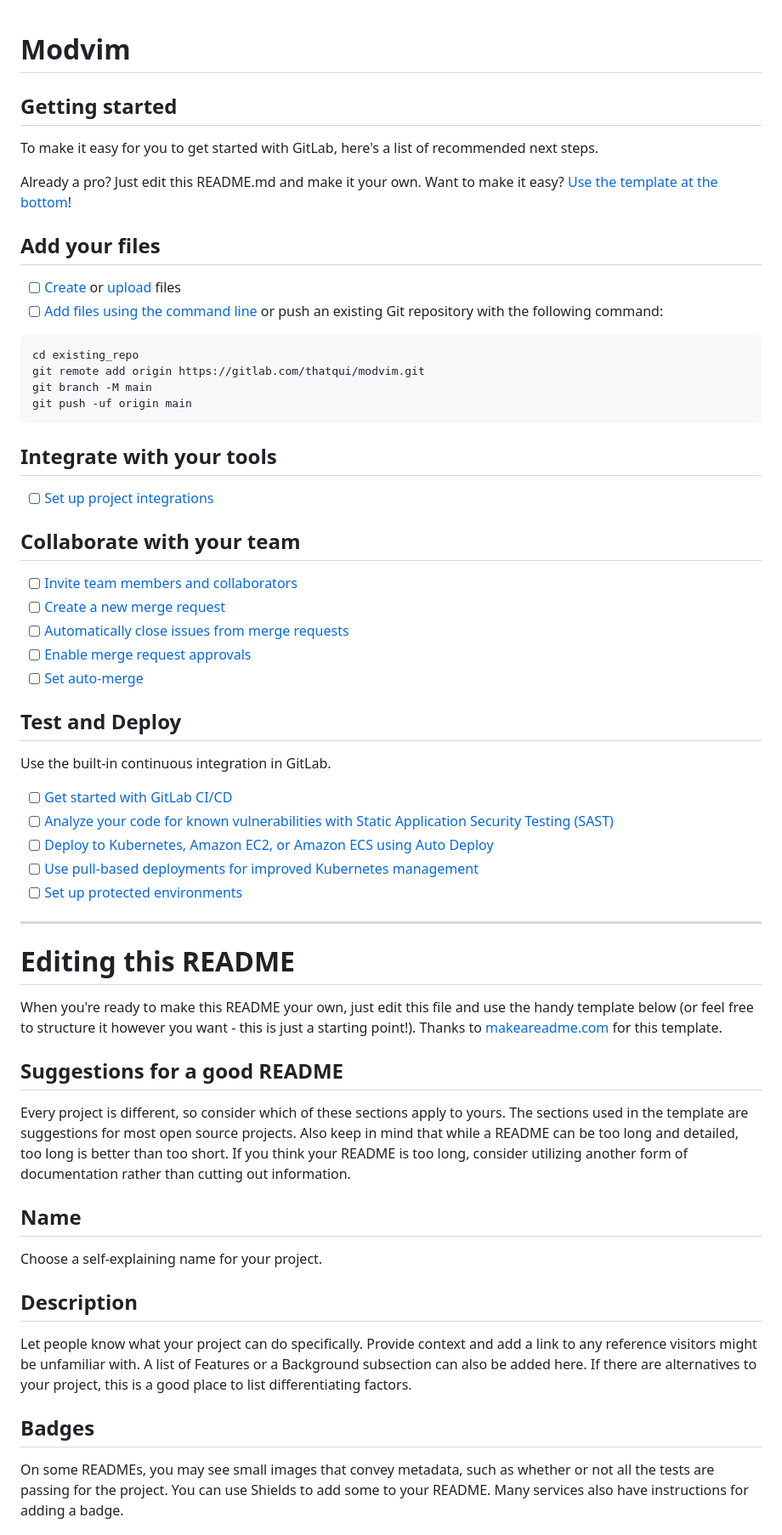
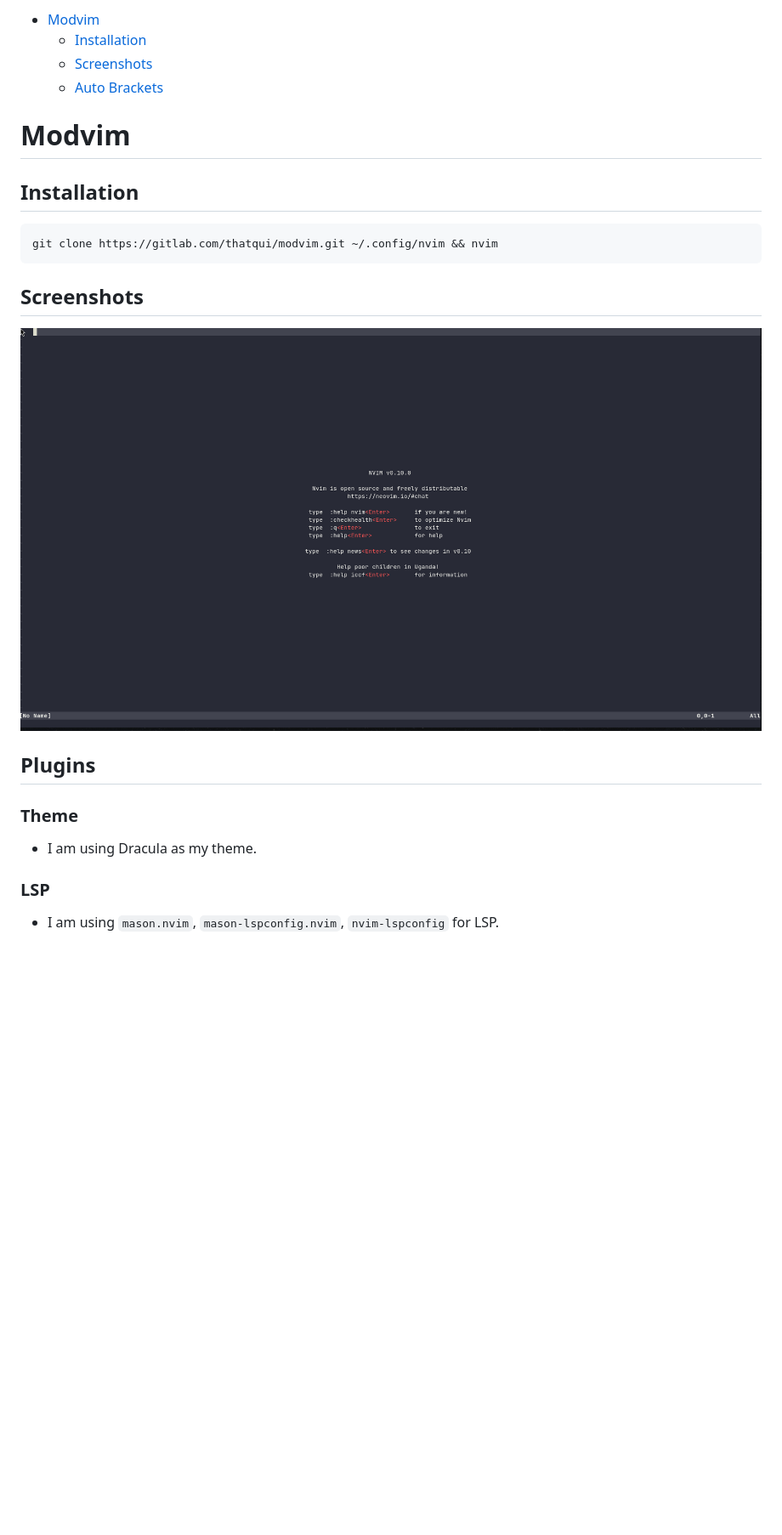
Before and after one commit to thatqui/modvim, a Markdown page: README.md, the part around the change printed below. Shown: that part at 85% size. GitHub-like rendering; pictures changed too: screenshots/screenshot.png (added); blank space fills up the shorter version.

Commit message:
Initial Commit

````diff
--- a/README.md
+++ b/README.md
@@ -1,63 +1,23 @@
+- [Modvim](#modvim)
+    - [Installation](#installation)
+    - [Screenshots](#screenshots)
+    - [Auto Brackets](#auto-brackets)
+
 # Modvim
 
-
-
-## Getting started
-
-To make it easy for you to get started with GitLab, here's a list of recommended next steps.
-
-Already a pro? Just edit this README.md and make it your own. Want to make it easy? [Use the template at the bottom](#editing-this-readme)!
-
-## Add your files
-
-- [ ] [Create](https://docs.gitlab.com/ee/user/project/repository/web_editor.html#create-a-file) or [upload](https://docs.gitlab.com/ee/user/project/repository/web_editor.html#upload-a-file) files
-- [ ] [Add files using the command line](https://docs.gitlab.com/ee/gitlab-basics/add-file.html#add-a-file-using-the-command-line) or push an existing Git repository with the following command:
-
+## Installation
 ```
-cd existing_repo
-git remote add origin https://gitlab.com/thatqui/modvim.git
-git branch -M main
-git push -uf origin main
+git clone https://gitlab.com/thatqui/modvim.git ~/.config/nvim && nvim
 ```
 
-## Integrate with your tools
+## Screenshots
+![Screenshot](screenshots/screenshot.png)
 
-- [ ] [Set up project integrations](https://gitlab.com/thatqui/modvim/-/settings/integrations)
+## Plugins
 
-## Collaborate with your team
+### Theme
+- I am using Dracula as my theme.
 
-- [ ] [Invite team members and collaborators](https://docs.gitlab.com/ee/user/project/members/)
-- [ ] [Create a new merge request](https://docs.gitlab.com/ee/user/project/merge_requests/creating_merge_requests.html)
-- [ ] [Automatically close issues from merge requests](https://docs.gitlab.com/ee/user/project/issues/managing_issues.html#closing-issues-automatically)
-- [ ] [Enable merge request approvals](https://docs.gitlab.com/ee/user/project/merge_requests/approvals/)
-- [ ] [Set auto-merge](https://docs.gitlab.com/ee/user/project/merge_requests/merge_when_pipeline_succeeds.html)
+### LSP
+- I am using `mason.nvim`, `mason-lspconfig.nvim`, `nvim-lspconfig` for LSP.
 
-## Test and Deploy
-
-Use the built-in continuous integration in GitLab.
-
-- [ ] [Get started with GitLab CI/CD](https://docs.gitlab.com/ee/ci/quick_start/index.html)
-- [ ] [Analyze your code for known vulnerabilities with Static Application Security Testing (SAST)](https://docs.gitlab.com/ee/user/application_security/sast/)
-- [ ] [Deploy to Kubernetes, Amazon EC2, or Amazon ECS using Auto Deploy](https://docs.gitlab.com/ee/topics/autodevops/requirements.html)
-- [ ] [Use pull-based deployments for improved Kubernetes management](https://docs.gitlab.com/ee/user/clusters/agent/)
-- [ ] [Set up protected environments](https://docs.gitlab.com/ee/ci/environments/protected_environments.html)
-
-***
-
-# Editing this README
-
-When you're ready to make this README your own, just edit this file and use the handy template below (or feel free to structure it however you want - this is just a starting point!). Thanks to [makeareadme.com](https://www.makeareadme.com/) for this template.
-
-## Suggestions for a good README
-
-Every project is different, so consider which of these sections apply to yours. The sections used in the template are suggestions for most open source projects. Also keep in mind that while a README can be too long and detailed, too long is better than too short. If you think your README is too long, consider utilizing another form of documentation rather than cutting out information.
-
-## Name
-Choose a self-explaining name for your project.
-
-## Description
-Let people know what your project can do specifically. Provide context and add a link to any reference visitors might be unfamiliar with. A list of Features or a Background subsection can also be added here. If there are alternatives to your project, this is a good place to list differentiating factors.
-
-## Badges
-On some READMEs, you may see small images that convey metadata, such as whether or not all the tests are passing for the project. You can use Shields to add some to your README. Many services also have instructions for adding a badge.
-
````
Also changed, not shown: other parts of README.md (+2 -30 lines), 6 other files.
